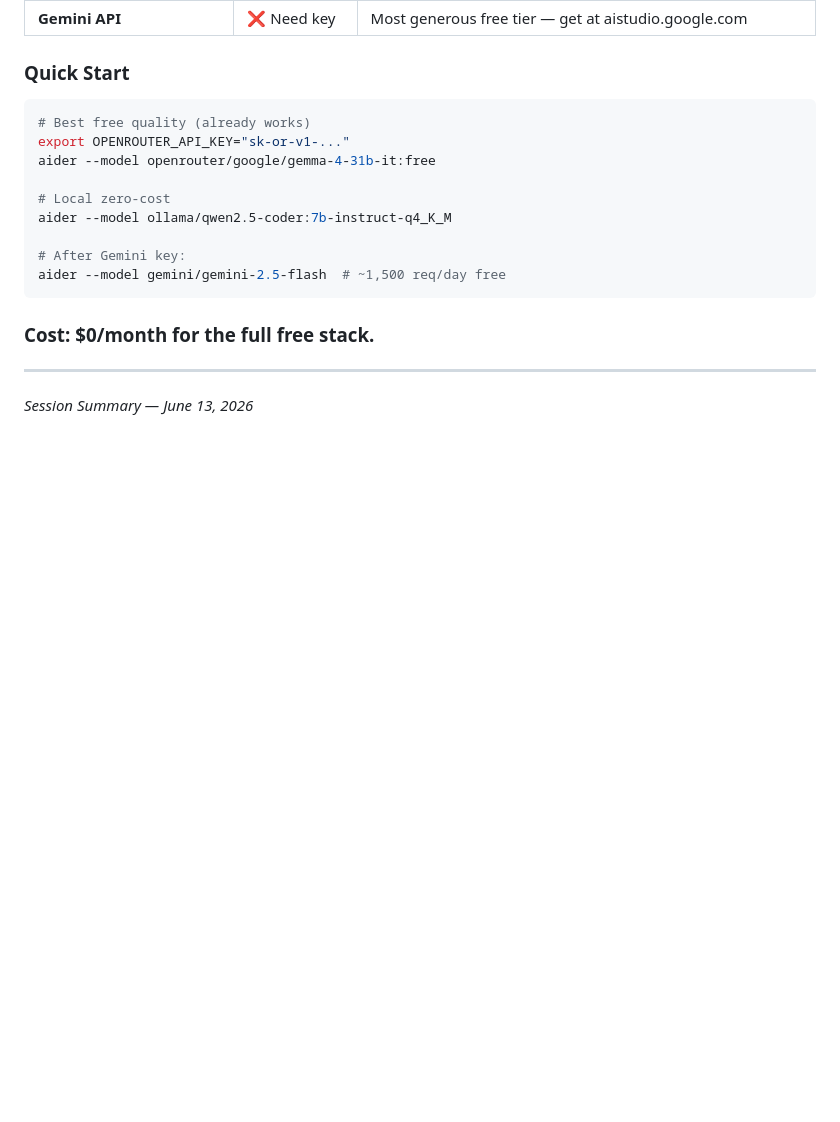
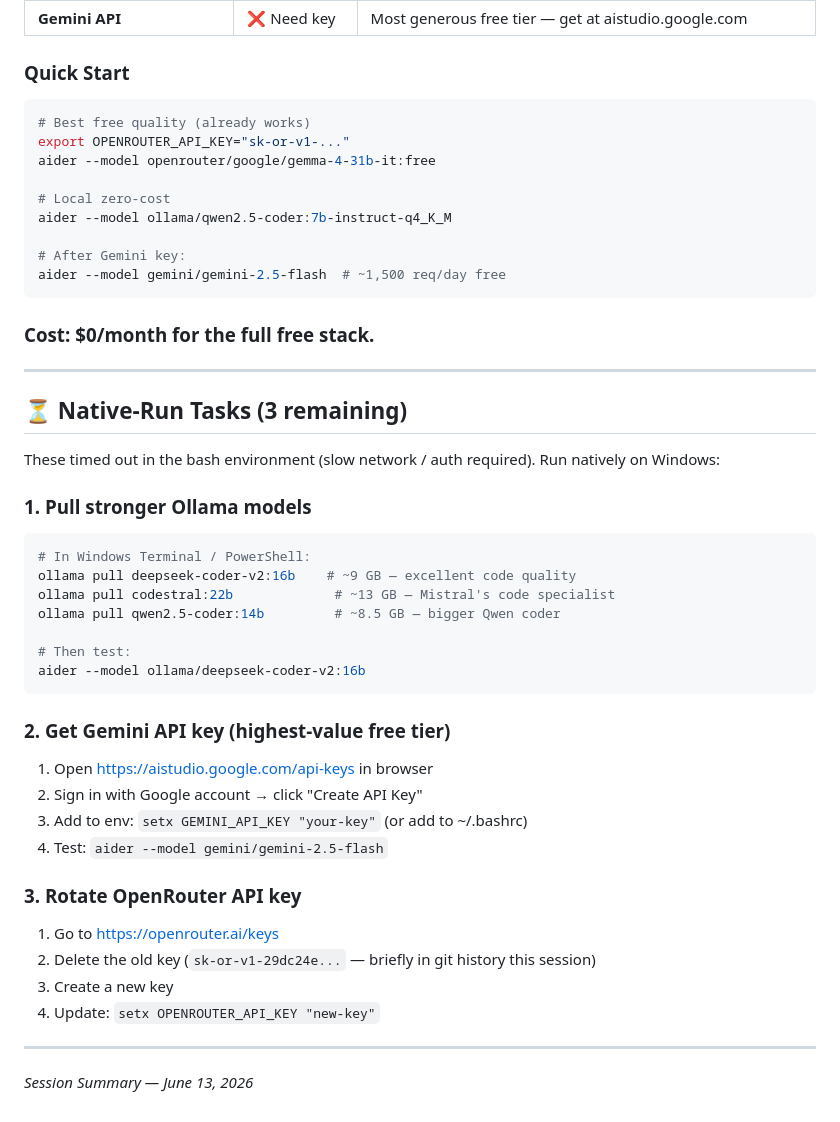
Before and after one commit to tellemthatsme/karma-os, a Markdown page: SESSION_SUMMARY.md, the part around the change. Rendered like a GitHub page; blank space fills up the shorter version.

Commit message:
docs: add native-run task list for Ollama pulls, Gemini key, OpenRouter rotation

````diff
--- a/SESSION_SUMMARY.md
+++ b/SESSION_SUMMARY.md
@@ -192,4 +192,33 @@ aider --model gemini/gemini-2.5-flash  # ~1,500 req/day free
 ### Cost: $0/month for the full free stack.
 
 ---
+
+## ⏳ Native-Run Tasks (3 remaining)
+
+These timed out in the bash environment (slow network / auth required). Run natively on Windows:
+
+### 1. Pull stronger Ollama models
+```bash
+# In Windows Terminal / PowerShell:
+ollama pull deepseek-coder-v2:16b    # ~9 GB — excellent code quality
+ollama pull codestral:22b             # ~13 GB — Mistral's code specialist
+ollama pull qwen2.5-coder:14b         # ~8.5 GB — bigger Qwen coder
+
+# Then test:
+aider --model ollama/deepseek-coder-v2:16b
+```
+
+### 2. Get Gemini API key (highest-value free tier)
+1. Open https://aistudio.google.com/api-keys in browser
+2. Sign in with Google account → click "Create API Key"
+3. Add to env: `setx GEMINI_API_KEY "your-key"` (or add to ~/.bashrc)
+4. Test: `aider --model gemini/gemini-2.5-flash`
+
+### 3. Rotate OpenRouter API key
+1. Go to https://openrouter.ai/keys
+2. Delete the old key (`sk-or-v1-29dc24e...` — briefly in git history this session)
+3. Create a new key
+4. Update: `setx OPENROUTER_API_KEY "new-key"`
+
+---
 *Session Summary — June 13, 2026*
````
